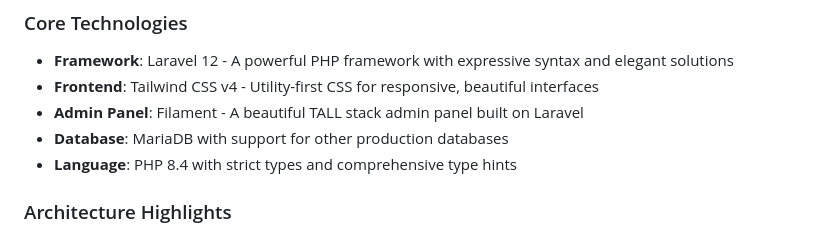
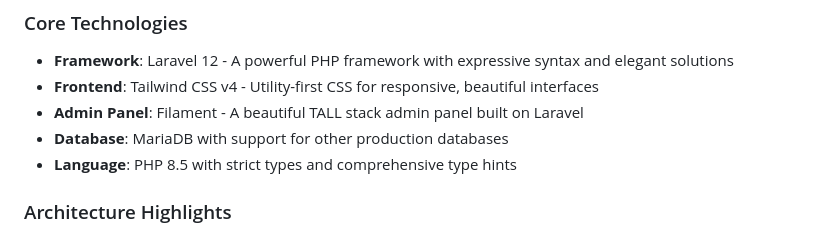
Before and after one commit to marcelorodrigo/freshguard, a Markdown page: README.md, the part around the change. Drawn GitHub-style.

Commit message:
docs: update README to reflect PHP 8.5 as required language version

```diff
--- a/README.md
+++ b/README.md
@@ -32,7 +32,7 @@ FreshGuard is built with modern, battle-tested technologies designed for reliabi
 - **Frontend**: Tailwind CSS v4 - Utility-first CSS for responsive, beautiful interfaces
 - **Admin Panel**: Filament - A beautiful TALL stack admin panel built on Laravel
 - **Database**: MariaDB with support for other production databases
-- **Language**: PHP 8.4 with strict types and comprehensive type hints
+- **Language**: PHP 8.5 with strict types and comprehensive type hints
 
 ### Architecture Highlights
 
```
